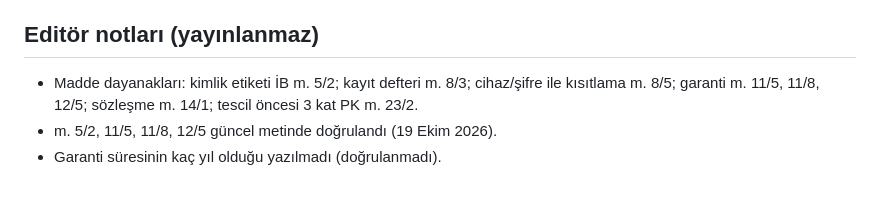
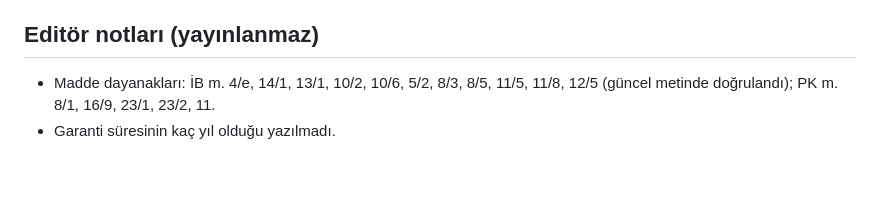
Before and after one commit to mertcanglz/yk-asansor, a Markdown page: docs/blog-taslaklari/tasdelen-asansor.md, the part around one of its changes. GitHub-like rendering.

```diff
--- a/docs/blog-taslaklari/tasdelen-asansor.md
+++ b/docs/blog-taslaklari/tasdelen-asansor.md
@@ -162,7 +161,6 @@ Evet. Aylık bakım, modernizasyon ve 7/24 arıza hizmeti veriyoruz.
 
 ## Editör notları (yayınlanmaz)
 
-- Madde dayanakları: kimlik etiketi İB m. 5/2; kayıt defteri m. 8/3; cihaz/şifre ile kısıtlama m. 8/5; garanti m. 11/5, 11/8,
-  12/5; sözleşme m. 14/1; tescil öncesi 3 kat PK m. 23/2.
-- m. 5/2, 11/5, 11/8, 12/5 güncel metinde doğrulandı (19 Ekim 2026).
-- Garanti süresinin kaç yıl olduğu yazılmadı (doğrulanmadı).
+- Madde dayanakları: İB m. 4/e, 14/1, 13/1, 10/2, 10/6, 5/2, 8/3, 8/5, 11/5, 11/8, 12/5 (güncel metinde doğrulandı);
+  PK m. 8/1, 16/9, 23/1, 23/2, 11.
+- Garanti süresinin kaç yıl olduğu yazılmadı.
```
Also changed, not shown: other parts of docs/blog-taslaklari/tasdelen-asansor.md (+83 -84 lines), docs/blog-taslaklari/alemdag-asansor.md (+86 -97 lines), docs/blog-taslaklari/omerli-asansor.md (+91 -105 lines).
